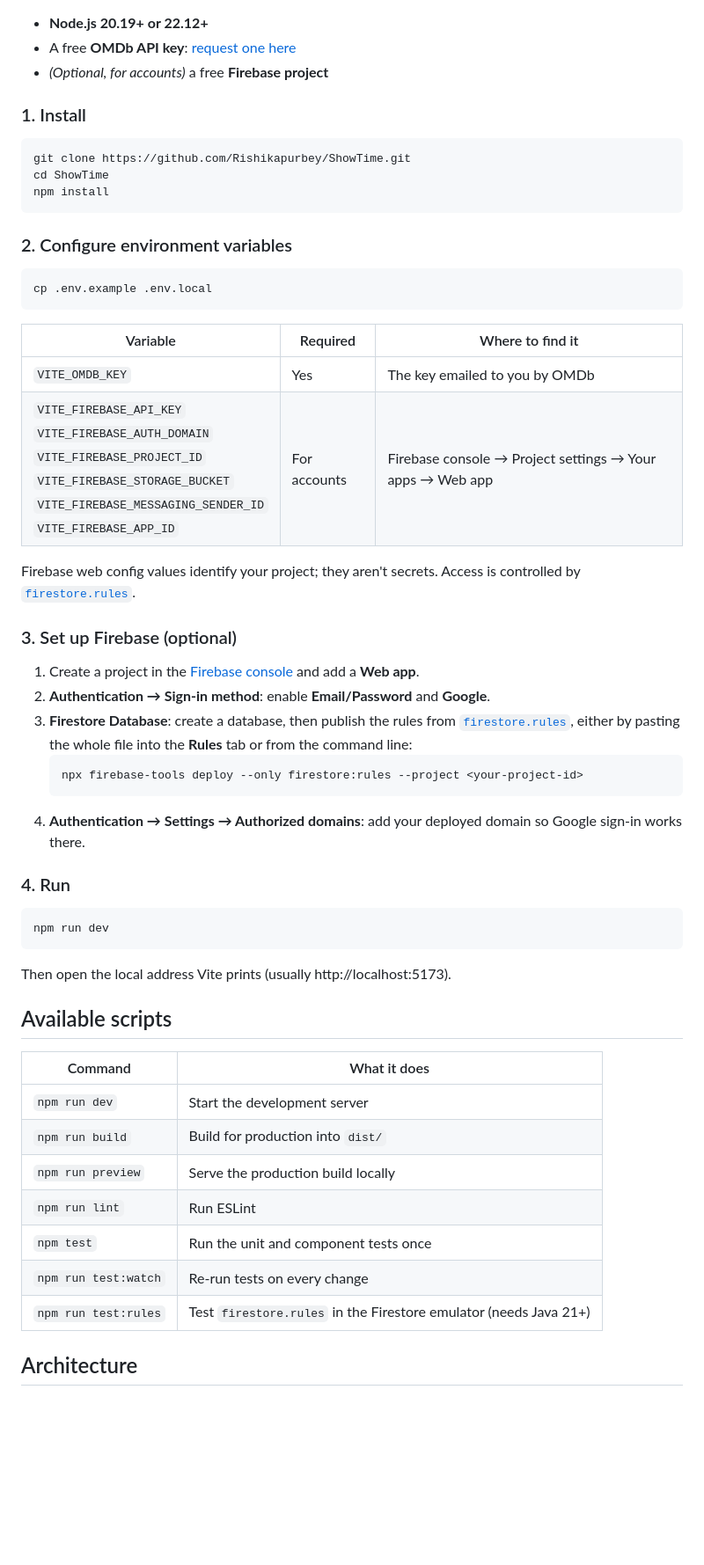
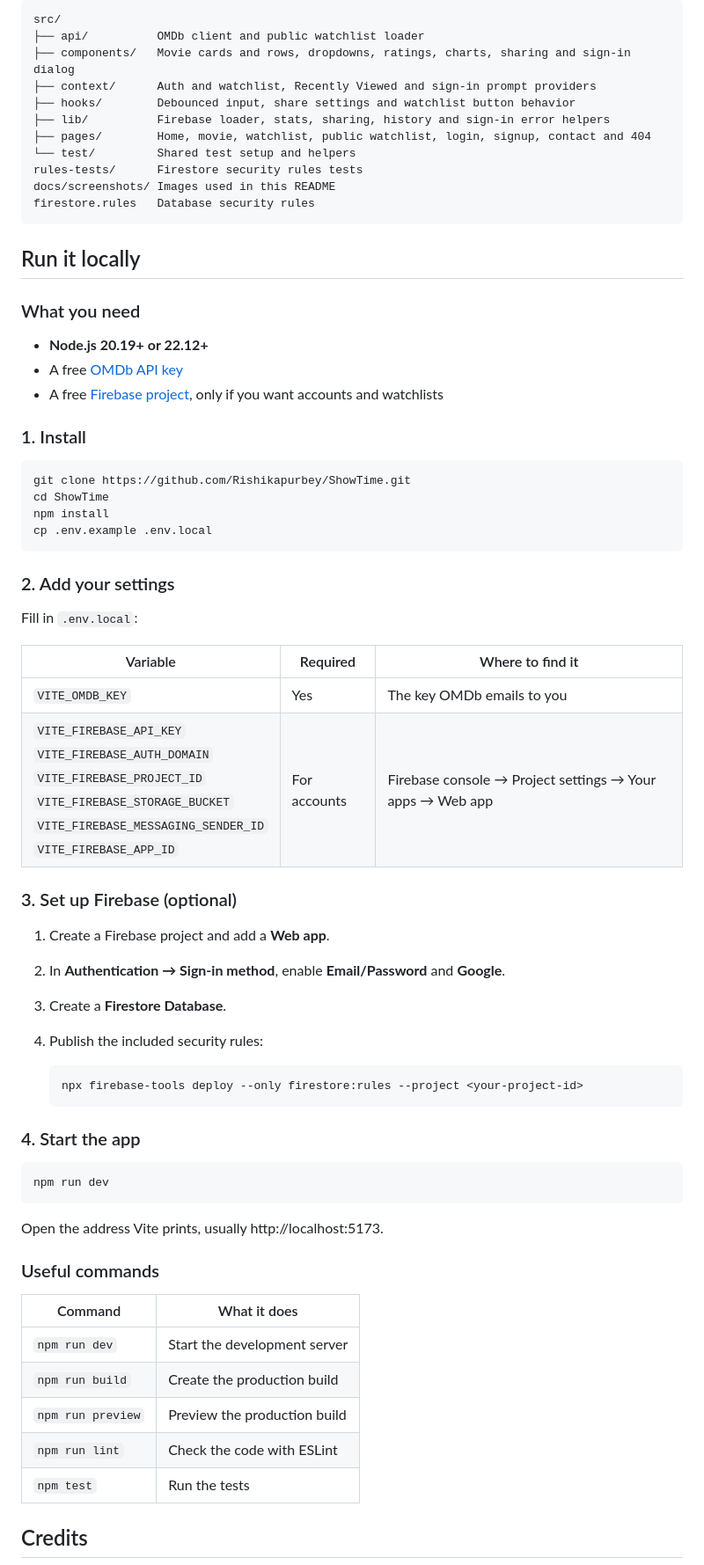
Before and after one commit to Rishikapurbey/ShowTime, a Markdown page: README.md, the part around one of its changes. Shown at 88% size. Rendered like a GitHub page; blank space fills up the shorter version.

````diff
--- a/README.md
+++ b/README.md
@@ -71,7 +160,24 @@ The app also works without Firebase configured: browsing, search and movie pages
+```
+src/
+├── api/          OMDb client and public watchlist loader
+├── components/   Movie cards and rows, dropdowns, ratings, charts, sharing and sign-in dialog
+├── context/      Auth and watchlist, Recently Viewed and sign-in prompt providers
+├── hooks/        Debounced input, share settings and watchlist button behavior
+├── lib/          Firebase loader, stats, sharing, history and sign-in error helpers
+├── pages/        Home, movie, watchlist, public watchlist, login, signup, contact and 404
+└── test/         Shared test setup and helpers
+rules-tests/      Firestore security rules tests
+docs/screenshots/ Images used in this README
+firestore.rules   Database security rules
+```
+
+## Run it locally
+
+### What you need
 
 - **Node.js 20.19+ or 22.12+**
-- A free **OMDb API key**: [request one here](https://www.omdbapi.com/apikey.aspx)
-- *(Optional, for accounts)* a free **Firebase project**
+- A free [OMDb API key](https://www.omdbapi.com/apikey.aspx)
+- A free [Firebase project](https://console.firebase.google.com), only if you want accounts and watchlists
 
 ### 1. Install
 
@@ -79,50 +185,46 @@ The app also works without Firebase configured: browsing, search and movie pages
 git clone https://github.com/Rishikapurbey/ShowTime.git
 cd ShowTime
 npm install
-```
-
-### 2. Configure environment variables
-
-```bash
 cp .env.example .env.local
 ```
 
+### 2. Add your settings
+
+Fill in `.env.local`:
+
 | Variable | Required | Where to find it |
 |---|---|---|
-| `VITE_OMDB_KEY` | Yes | The key emailed to you by OMDb |
+| `VITE_OMDB_KEY` | Yes | The key OMDb emails to you |
 | `VITE_FIREBASE_API_KEY`<br>`VITE_FIREBASE_AUTH_DOMAIN`<br>`VITE_FIREBASE_PROJECT_ID`<br>`VITE_FIREBASE_STORAGE_BUCKET`<br>`VITE_FIREBASE_MESSAGING_SENDER_ID`<br>`VITE_FIREBASE_APP_ID` | For accounts | Firebase console → Project settings → Your apps → Web app |
-
-Firebase web config values identify your project; they aren't secrets. Access is controlled by [`firestore.rules`](firestore.rules).
 
 ### 3. Set up Firebase (optional)
 
-1. Create a project in the [Firebase console](https://console.firebase.google.com) and add a **Web app**.
-2. **Authentication → Sign-in method**: enable **Email/Password** and **Google**.
-3. **Firestore Database**: create a database, then publish the rules from [`firestore.rules`](firestore.rules), either by pasting the whole file into the **Rules** tab or from the command line:
+1. Create a Firebase project and add a **Web app**.
+2. In **Authentication → Sign-in method**, enable **Email/Password** and **Google**.
+3. Create a **Firestore Database**.
+4. Publish the included security rules:
+
    ```bash
    npx firebase-tools deploy --only firestore:rules --project <your-project-id>
    ```
-4. **Authentication → Settings → Authorized domains**: add your deployed domain so Google sign-in works there.
 
-### 4. Run
+### 4. Start the app
 
 ```bash
 npm run dev
 ```
 
-Then open the local address Vite prints (usually http://localhost:5173).
+Open the address Vite prints, usually http://localhost:5173.
 
-## Available scripts
+### Useful commands
 
 | Command | What it does |
 |---|---|
 | `npm run dev` | Start the development server |
-| `npm run build` | Build for production into `dist/` |
-| `npm run preview` | Serve the production build locally |
-| `npm run lint` | Run ESLint |
-| `npm test` | Run the unit and component tests once |
-| `npm run test:watch` | Re-run tests on every change |
-| `npm run test:rules` | Test `firestore.rules` in the Firestore emulator (needs Java 21+) |
+| `npm run build` | Create the production build |
+| `npm run preview` | Preview the production build |
+| `npm run lint` | Check the code with ESLint |
+| `npm test` | Run the tests |
 
-## Architecture
+## Credits
 
````
Also changed, not shown: other parts of README.md (+130 -108 lines), AGENTS.md (+5 -1 lines), OWNER.md (+2 -2 lines), docs/screenshots/home.jpg, docs/screenshots/movie-details.jpg, docs/screenshots/phone.jpg (added), docs/screenshots/shared-list.jpg (added), docs/screenshots/stats.jpg, docs/screenshots/watchlist.jpg.
